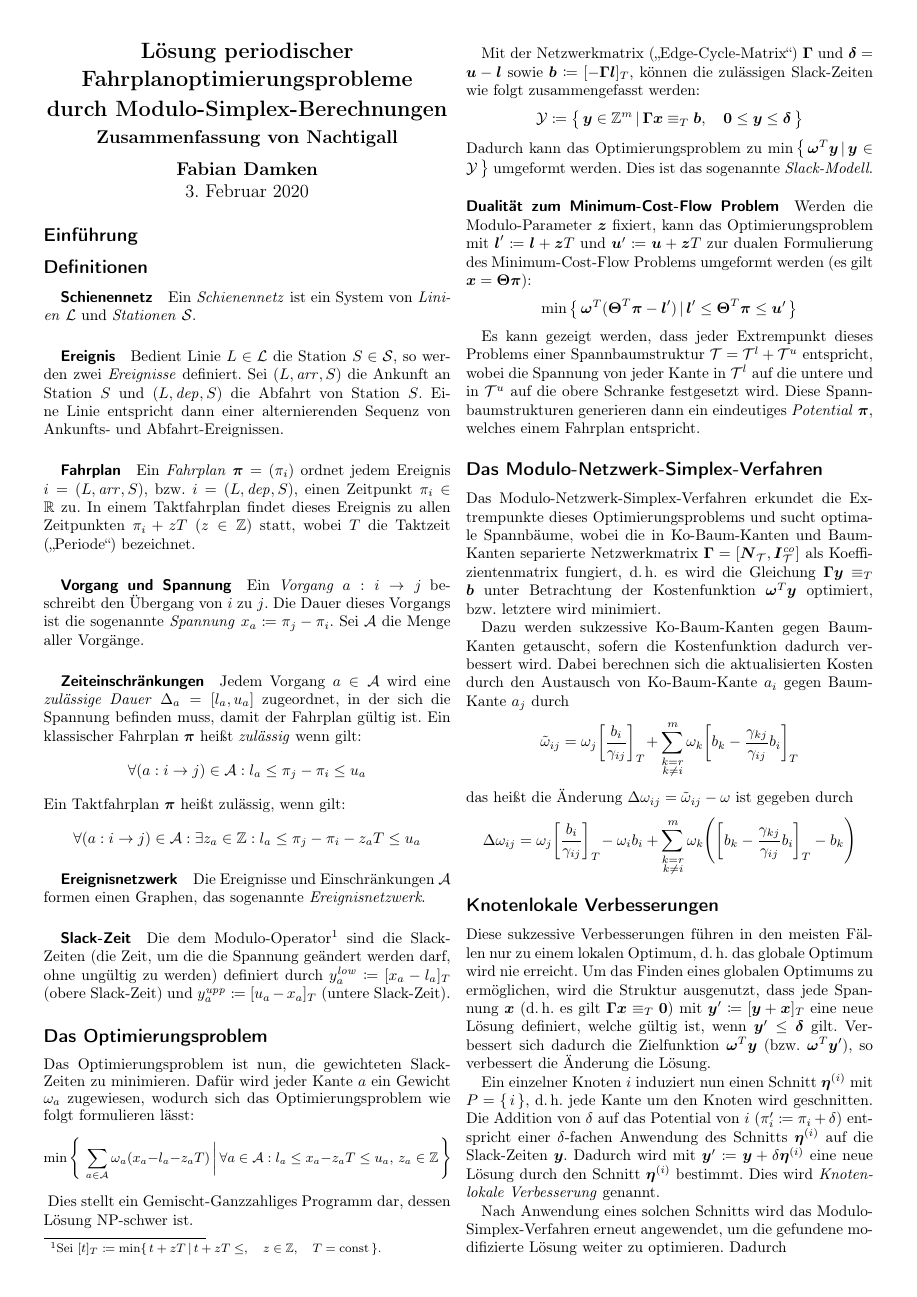
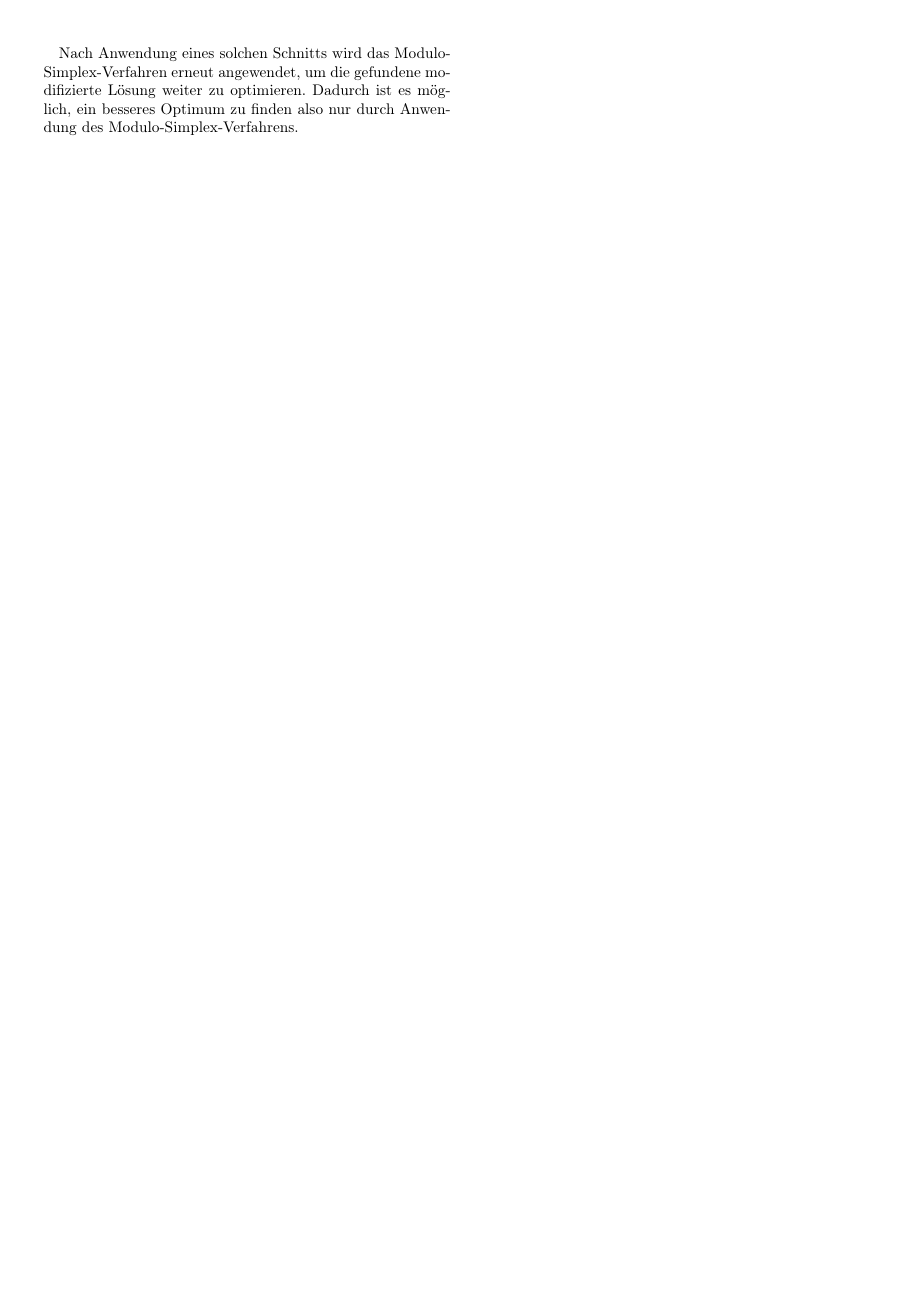
Before and after one commit to fdamken/algorithmic-timetable-modeling, a LaTeX document (handout/handout.tex): the whole page before the commit and page 2 of 2 after it. Compiled offline with pdfLaTeX.

Commit message:
txs auto checkin

```diff
--- a/handout/handout.tex
+++ b/handout/handout.tex
@@ -160,6 +160,6 @@
 
 		Ein einzelner Knoten \(i\) induziert nun einen Schnitt \( \vec{\eta}^{(i)} \) mit \( P = \{\, i \,\} \), \dh jede Kante um den Knoten wird geschnitten. Die Addition von \( \delta \) auf das Potential von \(i\) (\( \pi_i' \coloneqq \pi_i + \delta \)) entspricht einer \(\delta\)-fachen Anwendung des Schnitts \( \vec{\eta}^{(i)} \) auf die Slack-Zeiten \( \vec{y} \). Dadurch wird mit \( \vec{y}' \coloneqq \vec{y} + \delta\vec{\eta}^{(i)} \) eine neue Lösung durch den Schnitt \( \vec{\eta}^{(i)} \) bestimmt. Dies wird \emph{Knotenlokale Verbesserung} genannt.
 
-		Nach Anwendung eines solchen Schnitts wird das Modulo-Simplex-Verfahren erneut angewendet, um die gefundene modifizierte Lösung weiter zu optimieren. Dadurch
+		Nach Anwendung eines solchen Schnitts wird das Modulo-Simplex-Verfahren erneut angewendet, um die gefundene modifizierte Lösung weiter zu optimieren. Dadurch ist es möglich, ein besseres Optimum zu finden also nur durch Anwendung des Modulo-Simplex-Verfahrens.
 	% end
 \end{document}
```
